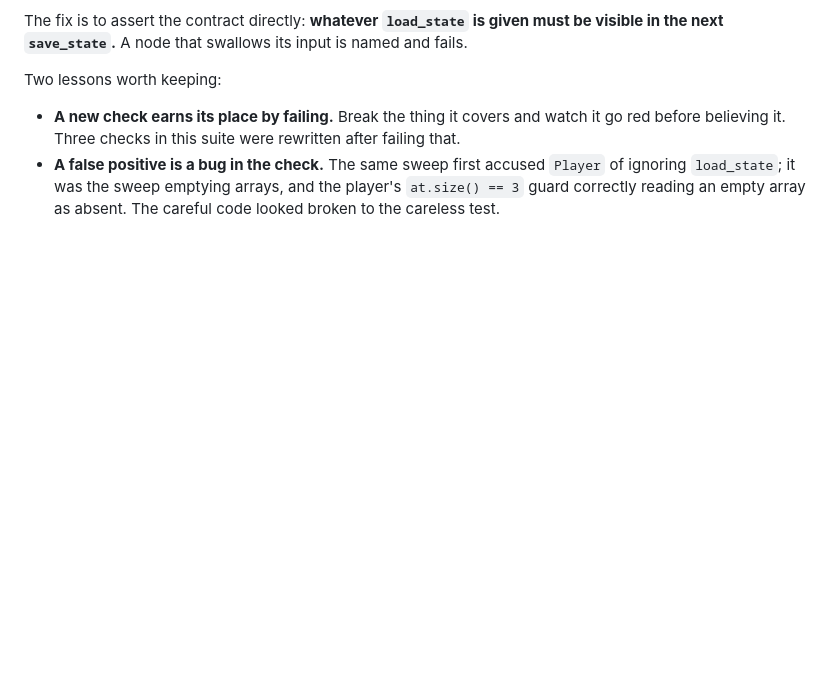
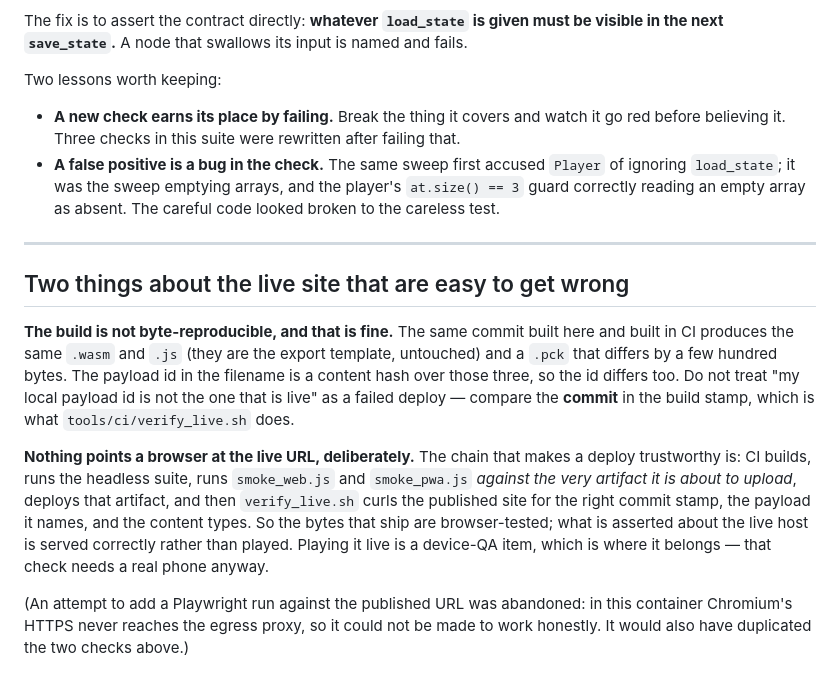
Before and after one commit to TXPPS/TXPPS-Is-there-a-Way, a Markdown page: docs/TESTING.md, the part around the change. Drawn GitHub-style; blank space fills up the shorter version.

Commit message:
Write down why the live payload id never matches the local one
The same commit built here and in CI gives the same .wasm and .js and a .pck a
few hundred bytes apart, so the content-hash payload id differs. That looks
exactly like a failed deploy and is not one -- the commit in the build stamp is
the thing to compare, which is what verify_live.sh already does.

Also records what actually makes a deploy trustworthy: CI runs both browser
suites against the artifact it is about to upload, so the shipped bytes are
browser-tested, and verify_live.sh then asserts the published site serves that
commit. Playing the live URL in a browser stays a device-QA item.

```diff
--- a/docs/TESTING.md
+++ b/docs/TESTING.md
@@ -414,3 +414,28 @@ Two lessons worth keeping:
   `Player` of ignoring `load_state`; it was the sweep emptying arrays, and the
   player's `at.size() == 3` guard correctly reading an empty array as absent.
   The careful code looked broken to the careless test.
+
+---
+
+## Two things about the live site that are easy to get wrong
+
+**The build is not byte-reproducible, and that is fine.** The same commit built
+here and built in CI produces the same `.wasm` and `.js` (they are the export
+template, untouched) and a `.pck` that differs by a few hundred bytes. The
+payload id in the filename is a content hash over those three, so the id differs
+too. Do not treat "my local payload id is not the one that is live" as a failed
+deploy — compare the **commit** in the build stamp, which is what
+`tools/ci/verify_live.sh` does.
+
+**Nothing points a browser at the live URL, deliberately.** The chain that makes
+a deploy trustworthy is: CI builds, runs the headless suite, runs `smoke_web.js`
+and `smoke_pwa.js` *against the very artifact it is about to upload*, deploys
+that artifact, and then `verify_live.sh` curls the published site for the right
+commit stamp, the payload it names, and the content types. So the bytes that
+ship are browser-tested; what is asserted about the live host is served
+correctly rather than played. Playing it live is a device-QA item, which is
+where it belongs — that check needs a real phone anyway.
+
+(An attempt to add a Playwright run against the published URL was abandoned: in
+this container Chromium's HTTPS never reaches the egress proxy, so it could not
+be made to work honestly. It would also have duplicated the two checks above.)
```
